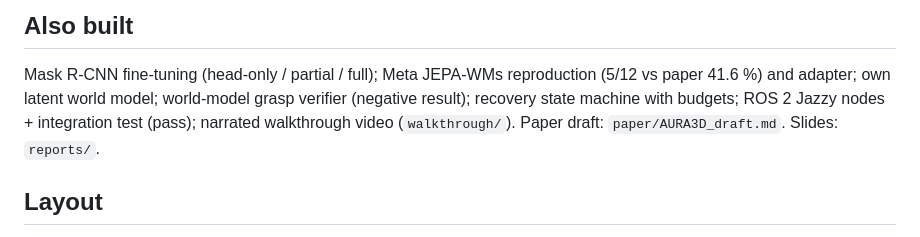
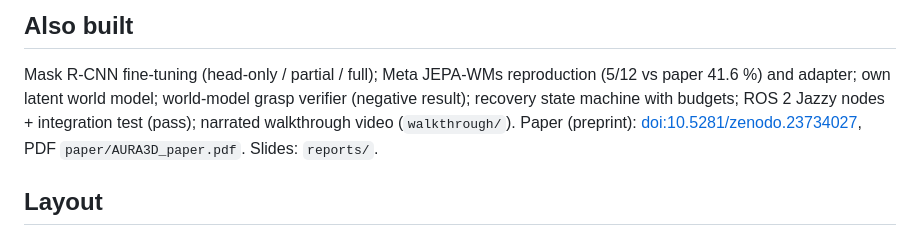
Before and after one commit to parammadan/aura3d, a Markdown page: README.md, the part around one of its changes. Drawn GitHub-style.

Commit message:
paper DOI

```diff
--- a/README.md
+++ b/README.md
@@ -36,7 +38,7 @@ Experiments are pre-registered in [`EXPERIMENT_REGISTRY.md`](EXPERIMENT_REGISTRY
 ## Also built
 Mask R-CNN fine-tuning (head-only / partial / full); Meta JEPA-WMs reproduction (5/12 vs paper 41.6 %) and adapter;
 own latent world model; world-model grasp verifier (negative result); recovery state machine with budgets; ROS 2 Jazzy
-nodes + integration test (pass); narrated walkthrough video (`walkthrough/`). Paper draft: `paper/AURA3D_draft.md`. Slides: `reports/`.
+nodes + integration test (pass); narrated walkthrough video (`walkthrough/`). Paper (preprint): [doi:10.5281/zenodo.23734027](https://doi.org/10.5281/zenodo.23734027), PDF `paper/AURA3D_paper.pdf`. Slides: `reports/`.
 
 ## Layout
 `src/aura3d/` holds `simulation/`, `robots/`, `controllers/`, `cameras/`, `geometry/`, `pose_estimation/`,
```
Also changed, not shown: other parts of README.md (+2 -0 lines).
